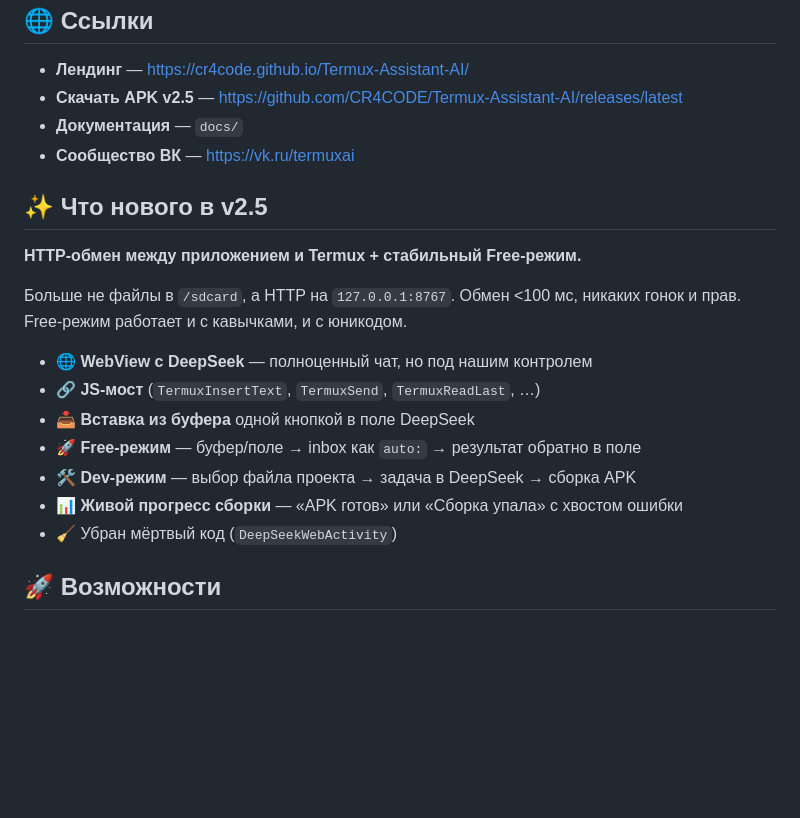
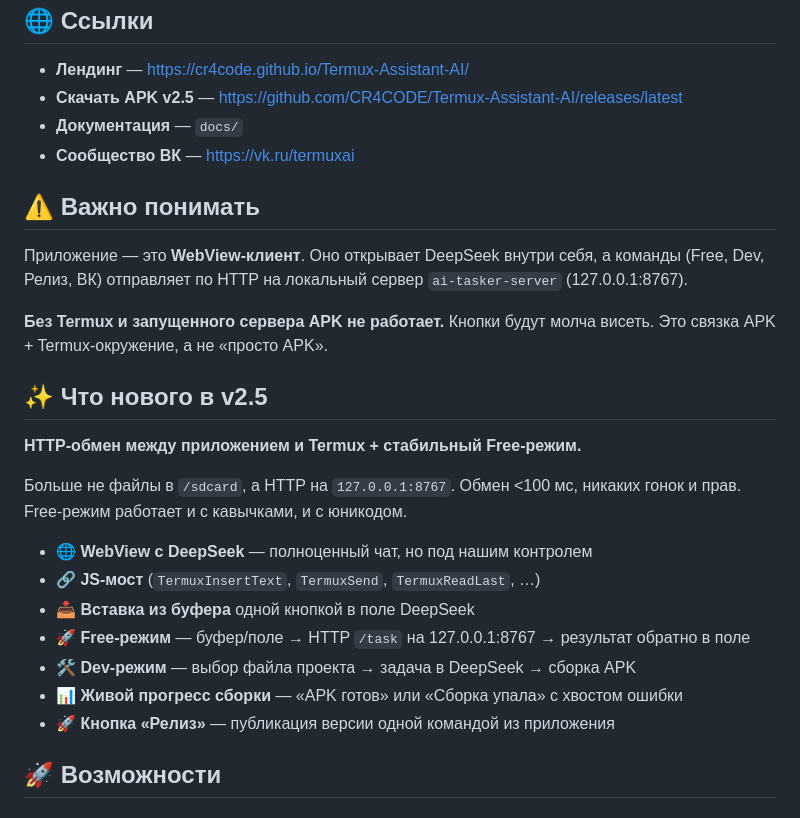
Before and after one commit to CR4CODE/Termux-Assistant-AI, a Markdown page: README.md, the part around one of its changes. Rendered like a GitHub page; blank space fills up the shorter version.

```diff
--- a/README.md
+++ b/README.md
@@ -11,6 +11,12 @@
 - **Документация** — `docs/`
 - **Сообщество ВК** — https://vk.ru/termuxai
 
+## ⚠️ Важно понимать
+
+Приложение — это **WebView-клиент**. Оно открывает DeepSeek внутри себя, а команды (Free, Dev, Релиз, ВК) отправляет по HTTP на локальный сервер `ai-tasker-server` (127.0.0.1:8767).
+
+**Без Termux и запущенного сервера APK не работает.** Кнопки будут молча висеть. Это связка APK + Termux-окружение, а не «просто APK».
+
 ## ✨ Что нового в v2.5
 
 **HTTP-обмен между приложением и Termux + стабильный Free-режим.**
@@ -20,10 +26,10 @@
 - 🌐 **WebView с DeepSeek** — полноценный чат, но под нашим контролем
 - 🔗 **JS-мост** (`TermuxInsertText`, `TermuxSend`, `TermuxReadLast`, …)
 - 📥 **Вставка из буфера** одной кнопкой в поле DeepSeek
-- 🚀 **Free-режим** — буфер/поле → inbox как `auto:` → результат обратно в поле
+- 🚀 **Free-режим** — буфер/поле → HTTP `/task` на 127.0.0.1:8767 → результат обратно в поле
 - 🛠 **Dev-режим** — выбор файла проекта → задача в DeepSeek → сборка APK
 - 📊 **Живой прогресс сборки** — «APK готов» или «Сборка упала» с хвостом ошибки
-- 🧹 Убран мёртвый код (`DeepSeekWebActivity`)
+- 🚀 **Кнопка «Релиз»** — публикация версии одной командой из приложения
 
 ## 🚀 Возможности
 
```
Also changed, not shown: other parts of README.md (+79 -79 lines).
